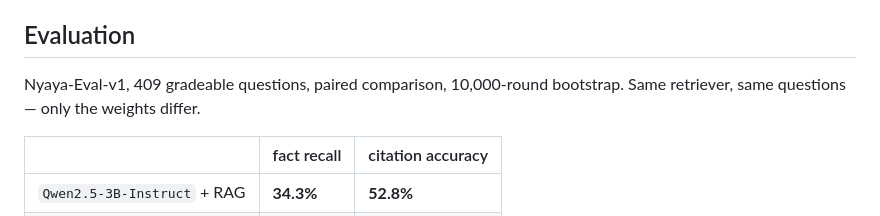
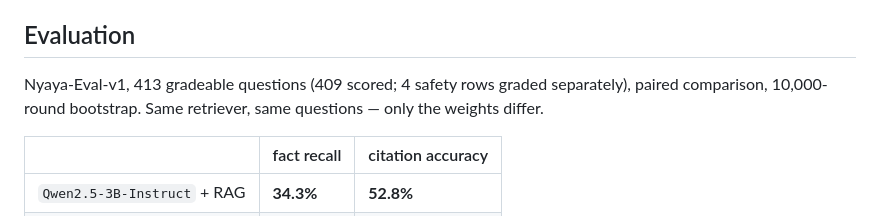
Before and after one commit to JitendraJha98/nyaya-model, a Markdown page: docs/cards/nyaya-3b-v3.md, the part around one of its changes. GitHub-like rendering.

```diff
--- a/docs/cards/nyaya-3b-v3.md
+++ b/docs/cards/nyaya-3b-v3.md
@@ -49,8 +92,9 @@ Used bare, without retrieval, it behaves close to the base model.
 
 ## Evaluation
 
-Nyaya-Eval-v1, 409 gradeable questions, paired comparison, 10,000-round
-bootstrap. Same retriever, same questions — only the weights differ.
+Nyaya-Eval-v1, 413 gradeable questions (409 scored; 4 safety rows graded
+separately), paired comparison, 10,000-round bootstrap. Same retriever, same
+questions — only the weights differ.
 
 | | fact recall | citation accuracy |
 |---|---|---|
```
Also changed, not shown: other parts of docs/cards/nyaya-3b-v3.md (+51 -3 lines).
